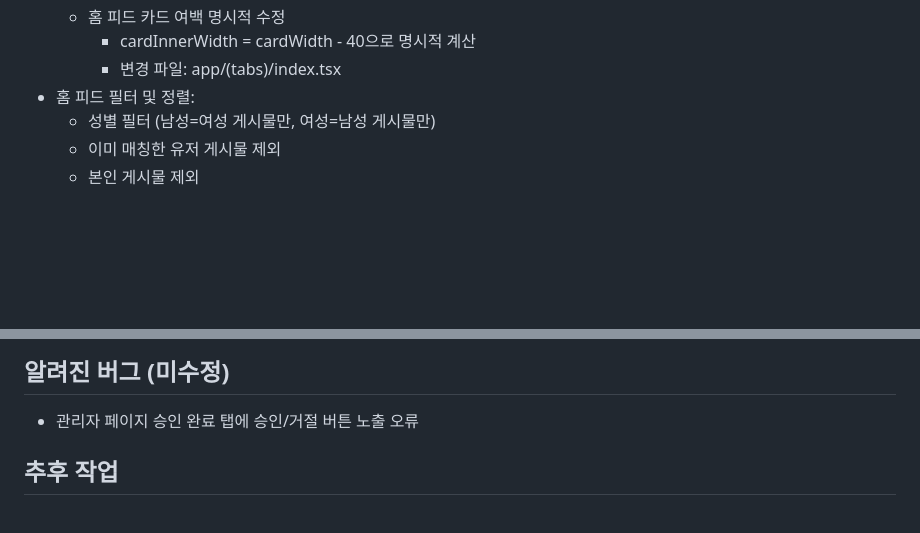
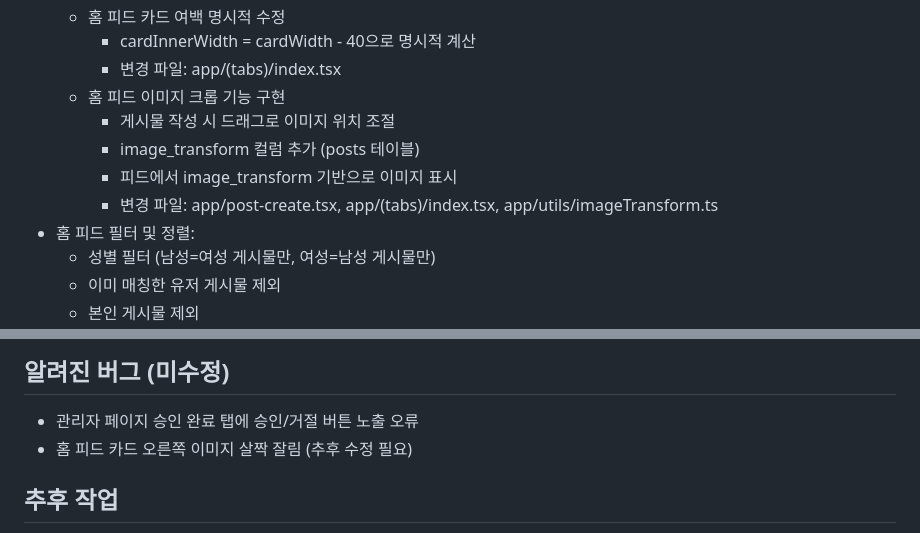
Before and after one commit to fitting0607-blip/fitting, a Markdown page: CONTEXT.md, 2 parts joined by grey strips. Rendered like a GitHub page; blank space fills up the shorter version.

Commit message:
Implement image cropping feature for posts, allowing users to adjust image position during creation. Update CONTEXT.md to reflect changes, including the addition of the image_transform column in the posts table and modifications in relevant files.

```diff
--- a/CONTEXT.md
+++ b/CONTEXT.md
@@ -114,6 +114,11 @@
   - 홈 피드 카드 여백 명시적 수정
     - cardInnerWidth = cardWidth - 40으로 명시적 계산
     - 변경 파일: app/(tabs)/index.tsx
+  - 홈 피드 이미지 크롭 기능 구현
+    - 게시물 작성 시 드래그로 이미지 위치 조절
+    - image_transform 컬럼 추가 (posts 테이블)
+    - 피드에서 image_transform 기반으로 이미지 표시
+    - 변경 파일: app/post-create.tsx, app/(tabs)/index.tsx, app/utils/imageTransform.ts
 - 홈 피드 필터 및 정렬:
   - 성별 필터 (남성=여성 게시물만, 여성=남성 게시물만)
   - 이미 매칭한 유저 게시물 제외
@@ -175,6 +180,7 @@
 
 ## 알려진 버그 (미수정)
 - 관리자 페이지 승인 완료 탭에 승인/거절 버튼 노출 오류
+- 홈 피드 카드 오른쪽 이미지 살짝 잘림 (추후 수정 필요)
 
 ## 추후 작업
 - SMS 인증 로직 추가
```
